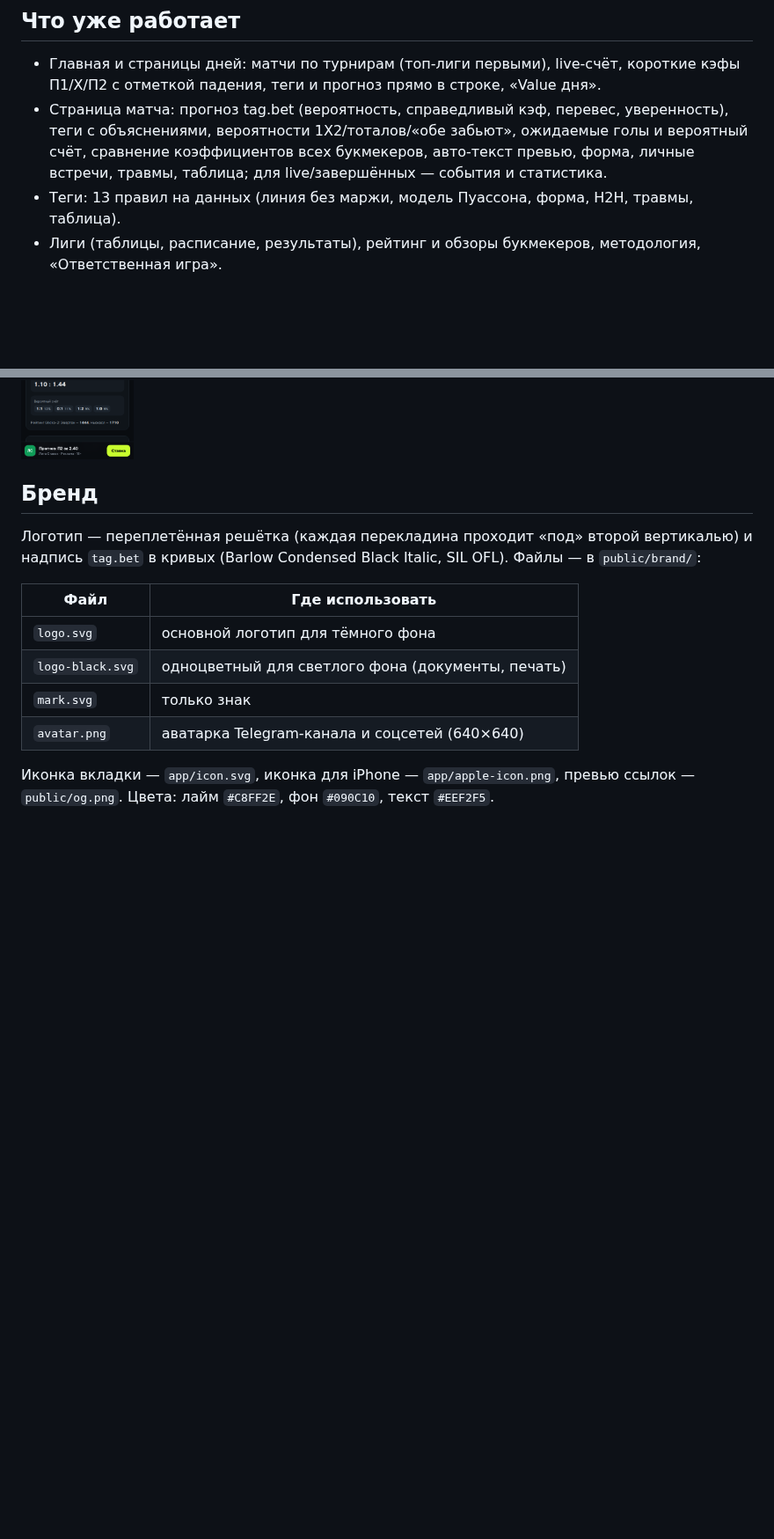
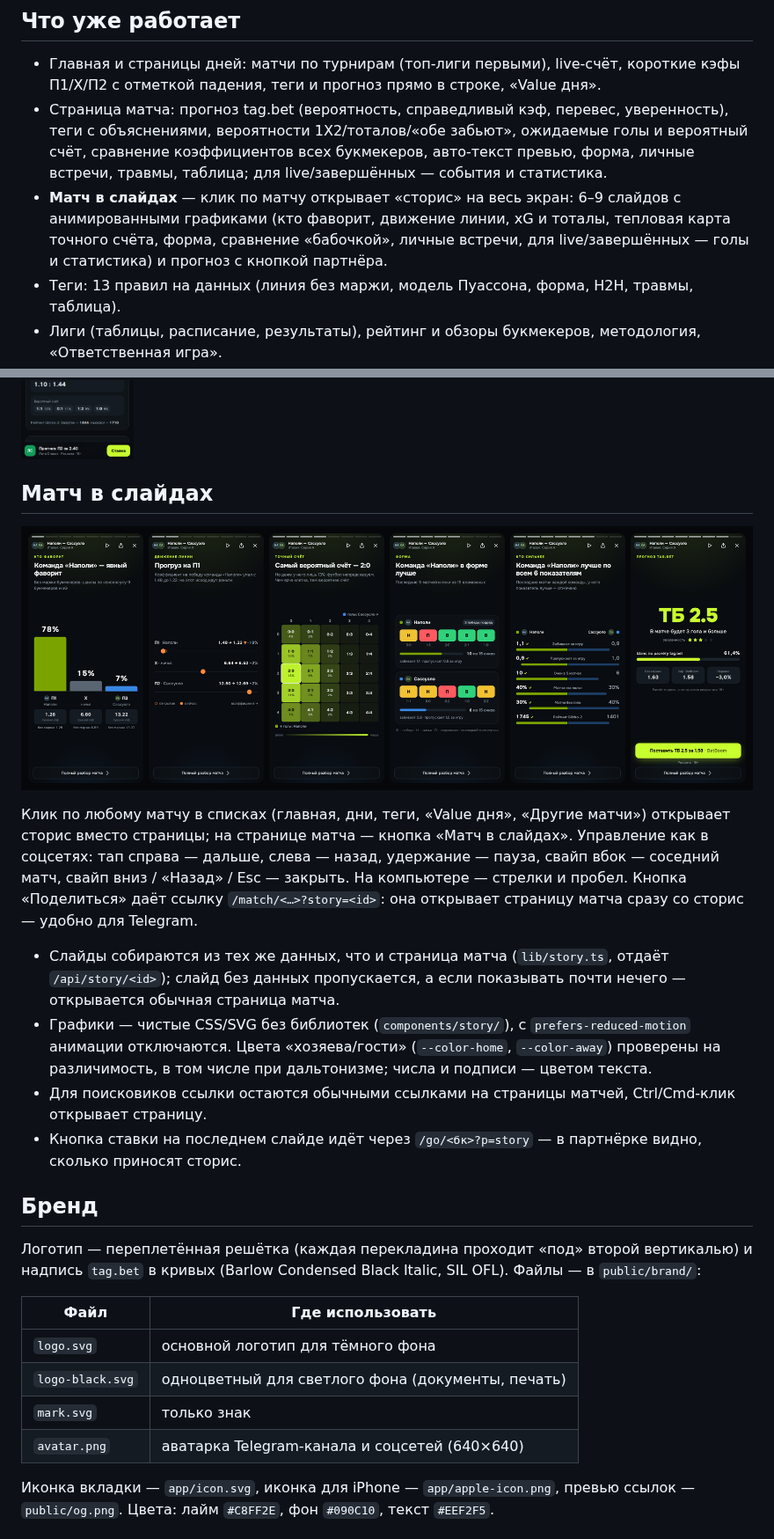
Before and after one commit to yogu777888/lutni, a Markdown page: README.md, 2 parts joined by grey strips. Shown at 88% size. Rendered like a GitHub page; pictures changed too: docs/stories.png (added); blank space fills up the shorter version.

```diff
--- a/README.md
+++ b/README.md
@@ -29,6 +29,9 @@
   теги с объяснениями, вероятности 1X2/тоталов/«обе забьют», ожидаемые голы и вероятный
   счёт, сравнение коэффициентов всех букмекеров, авто-текст превью, форма, личные встречи,
   травмы, таблица; для live/завершённых — события и статистика.
+- **Матч в слайдах** — клик по матчу открывает «сторис» на весь экран: 6–9 слайдов с анимированными
+  графиками (кто фаворит, движение линии, xG и тоталы, тепловая карта точного счёта, форма, сравнение
+  «бабочкой», личные встречи, для live/завершённых — голы и статистика) и прогноз с кнопкой партнёра.
 - Теги: 13 правил на данных (линия без маржи, модель Пуассона, форма, H2H, травмы, таблица).
 - Лиги (таблицы, расписание, результаты), рейтинг и обзоры букмекеров, методология,
   «Ответственная игра».
@@ -44,6 +47,24 @@
 - Демо-режим без сети (`SSTATS_MOCK=1`) с правдоподобными синтетическими данными.
 
 ![Матч на мобильном](docs/match-mobile.png)
+
+## Матч в слайдах
+
+![Сторис матча](docs/stories.png)
+
+Клик по любому матчу в списках (главная, дни, теги, «Value дня», «Другие матчи») открывает сторис
+вместо страницы; на странице матча — кнопка «Матч в слайдах». Управление как в соцсетях: тап справа —
+дальше, слева — назад, удержание — пауза, свайп вбок — соседний матч, свайп вниз / «Назад» / Esc —
+закрыть. На компьютере — стрелки и пробел. Кнопка «Поделиться» даёт ссылку `/match/<…>?story=<id>`:
+она открывает страницу матча сразу со сторис — удобно для Telegram.
+
+- Слайды собираются из тех же данных, что и страница матча (`lib/story.ts`, отдаёт `/api/story/<id>`);
+  слайд без данных пропускается, а если показывать почти нечего — открывается обычная страница матча.
+- Графики — чистые CSS/SVG без библиотек (`components/story/`), с `prefers-reduced-motion` анимации
+  отключаются. Цвета «хозяева/гости» (`--color-home`, `--color-away`) проверены на различимость, в том
+  числе при дальтонизме; числа и подписи — цветом текста.
+- Для поисковиков ссылки остаются обычными ссылками на страницы матчей, Ctrl/Cmd‑клик открывает страницу.
+- Кнопка ставки на последнем слайде идёт через `/go/<бк>?p=story` — в партнёрке видно, сколько приносят сторис.
 
 ## Бренд
 
```
Also changed, not shown: other parts of README.md (+2 -1 lines), AGENTS.md (+1 -0 lines), 17 other files.
